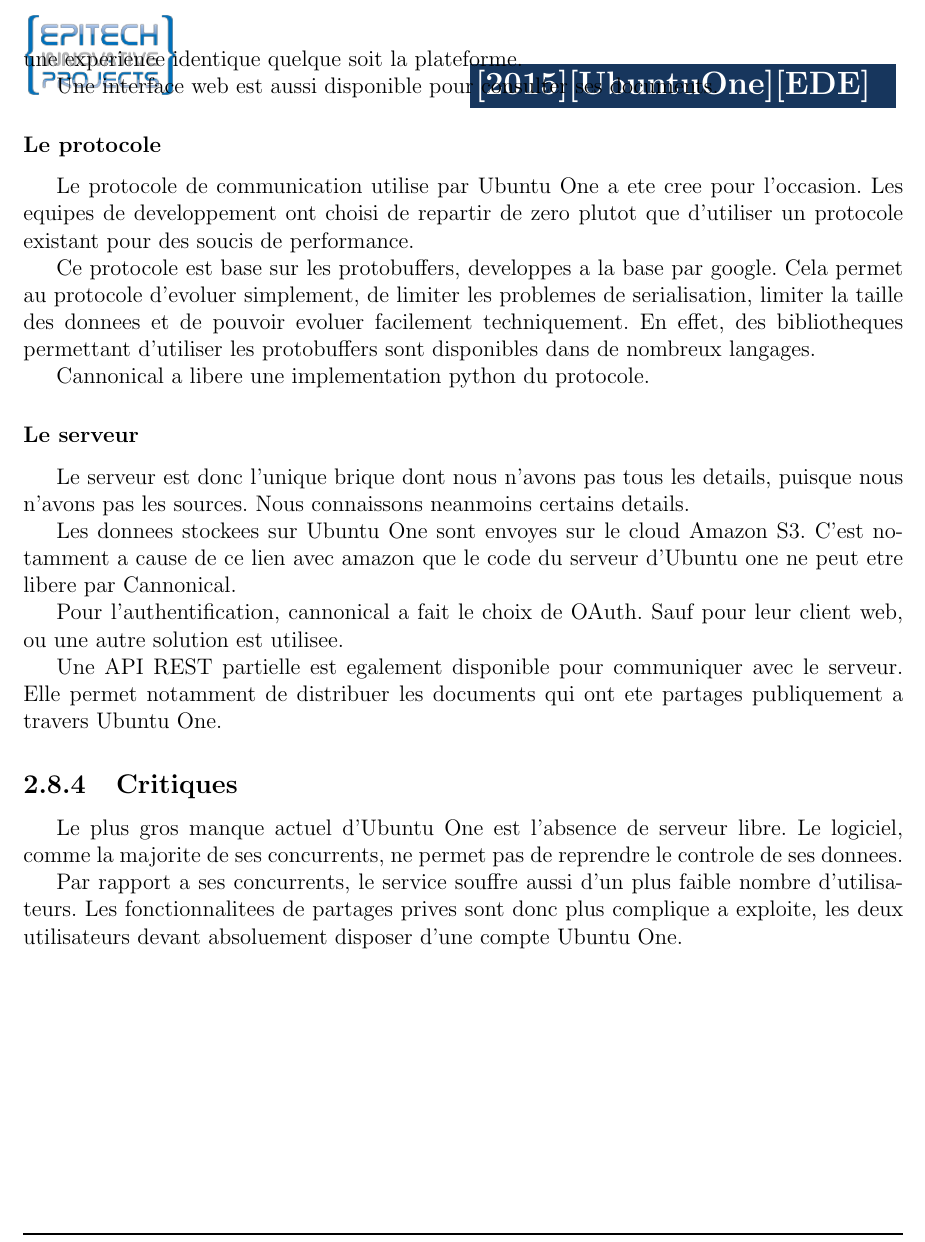
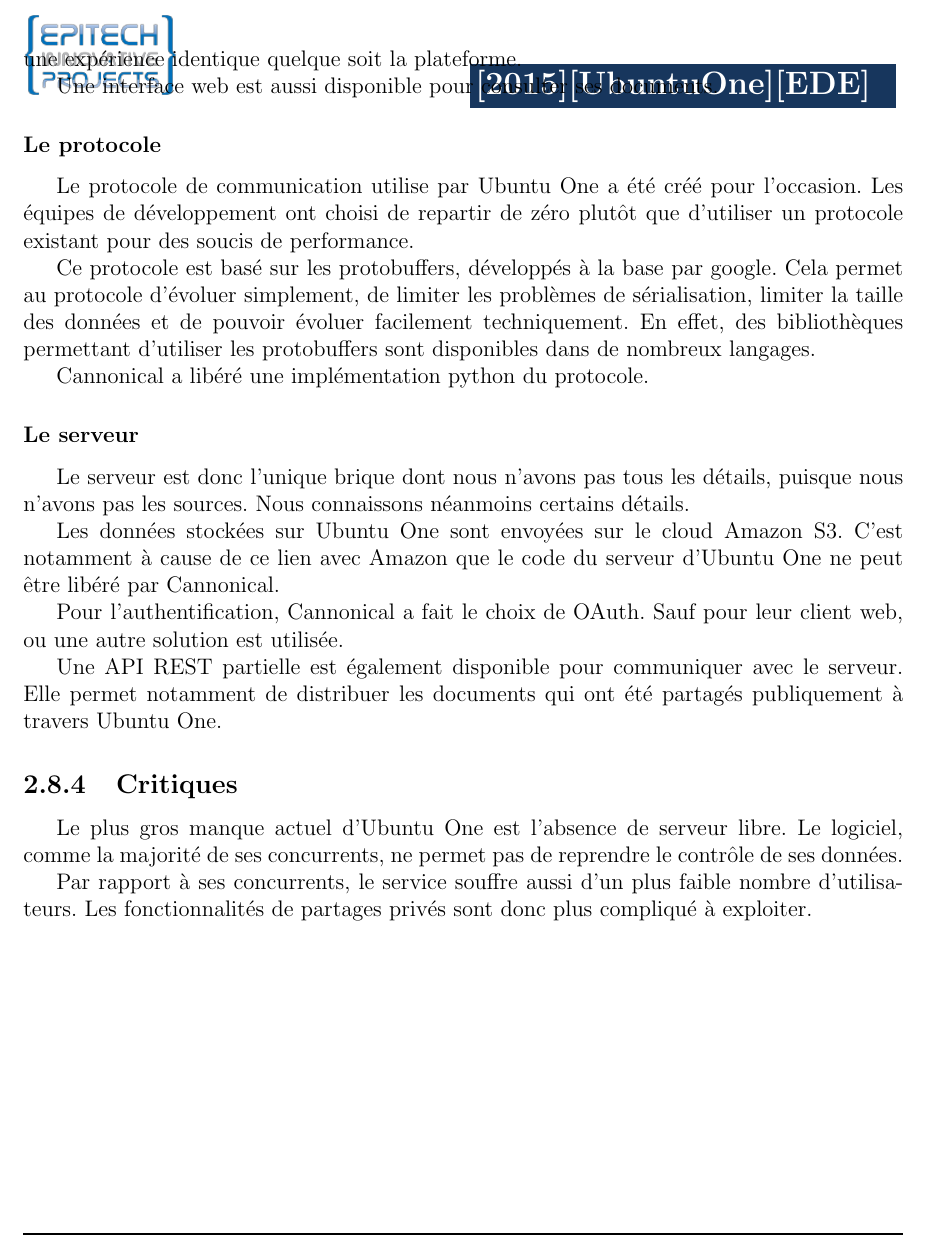
Before and after one commit to onitu/Epitech.EIP, a LaTeX document (LabEIP/Working/ede/fr/ede.tex, which reads LabEIP/Working/ede/fr/ubuntuone.tex): part of page 15 of 16, cut so that both start at the same text. Compiled offline with pdfLaTeX.

Commit message:
[LABEIP-EDE] Corrections sur ubuntu one

```diff
--- a/LabEIP/Working/ede/fr/ubuntuone.tex
+++ b/LabEIP/Working/ede/fr/ubuntuone.tex
@@ -34,28 +34,28 @@
 
 \subsubsection{Le client}
-Le client est code en python et utilise Twisted pour la gestion du reseau. L'interface graphique a evolue au cours du temps, mais elle est aujourd'hui en Qt, ce qui permet d'avoir une experience identique quelque soit la plateforme.
+Le client est codé en python et utilise Twisted pour la gestion du réseau. L'interface graphique a évolué au cours du temps, mais elle est aujourd'hui en Qt, ce qui permet d'avoir une expérience identique quelque soit la plateforme.
 
 Une interface web est aussi disponible pour consulter ses documents.
 
 \subsubsection{Le protocole}
 
-Le protocole de communication utilise par Ubuntu One a ete cree pour l'occasion. Les equipes de developpement ont choisi de repartir de zero plutot que d'utiliser un protocole existant pour des soucis de performance.
+Le protocole de communication utilise par Ubuntu One a été créé pour l'occasion. Les équipes de développement ont choisi de repartir de zéro plutôt que d'utiliser un protocole existant pour des soucis de performance.
 
-Ce protocole est base sur les protobuffers, developpes a la base par google. Cela permet au protocole d'evoluer simplement, de limiter les problemes de serialisation, limiter la taille des donnees et de pouvoir evoluer facilement techniquement. En effet, des bibliotheques permettant d'utiliser les protobuffers sont disponibles dans de nombreux langages.
+Ce protocole est basé sur les protobuffers, développés à la base par google. Cela permet au protocole d'évoluer simplement, de limiter les problèmes de sérialisation, limiter la taille des données et de pouvoir évoluer facilement techniquement. En effet, des bibliothèques permettant d'utiliser les protobuffers sont disponibles dans de nombreux langages.
 
-Cannonical a libere une implementation python du protocole.
+Cannonical a libéré une implémentation python du protocole.
 
 \subsubsection{Le serveur}
 
-Le serveur est donc l'unique brique dont nous n'avons pas tous les details, puisque nous n'avons pas les sources. Nous connaissons neanmoins certains details.
+Le serveur est donc l'unique brique dont nous n'avons pas tous les détails, puisque nous n'avons pas les sources. Nous connaissons néanmoins certains détails.
 
-Les donnees stockees sur Ubuntu One sont envoyes sur le cloud Amazon S3. C'est notamment a cause de ce lien avec amazon que le code du serveur d'Ubuntu one ne peut etre libere par Cannonical.
+Les données stockées sur Ubuntu One sont envoyées sur le cloud Amazon S3. C'est notamment à cause de ce lien avec Amazon que le code du serveur d'Ubuntu One ne peut être libéré par Cannonical.
 
-Pour l'authentification, cannonical a fait le choix de OAuth. Sauf pour leur client web, ou une autre solution est utilisee.
+Pour l'authentification, Cannonical a fait le choix de OAuth. Sauf pour leur client web, ou une autre solution est utilisée.
 
-Une API REST partielle est egalement disponible pour communiquer avec le serveur. Elle permet notamment de distribuer les documents qui ont ete partages publiquement a travers Ubuntu One.
+Une API REST partielle est également disponible pour communiquer avec le serveur. Elle permet notamment de distribuer les documents qui ont été partagés publiquement à travers Ubuntu One.
 
 \subsection{Critiques}
-Le plus gros manque actuel d'Ubuntu One est l'absence de serveur libre. Le logiciel, comme la majorite de ses concurrents, ne permet pas de reprendre le controle de ses donnees.
+Le plus gros manque actuel d'Ubuntu One est l'absence de serveur libre. Le logiciel, comme la majorité de ses concurrents, ne permet pas de reprendre le contrôle de ses données.
 
-Par rapport a ses concurrents, le service souffre aussi d'un plus faible nombre d'utilisateurs. Les fonctionnalitees de partages prives sont donc plus complique a exploite, les deux utilisateurs devant absoluement disposer d'une compte Ubuntu One.
+Par rapport à ses concurrents, le service souffre aussi d'un plus faible nombre d'utilisateurs. Les fonctionnalités de partages privés sont donc plus compliqué à exploiter.
```
Also changed, not shown: LabEIP/Working/ede/fr/ubuntuone.tex (20 more changed lines).
